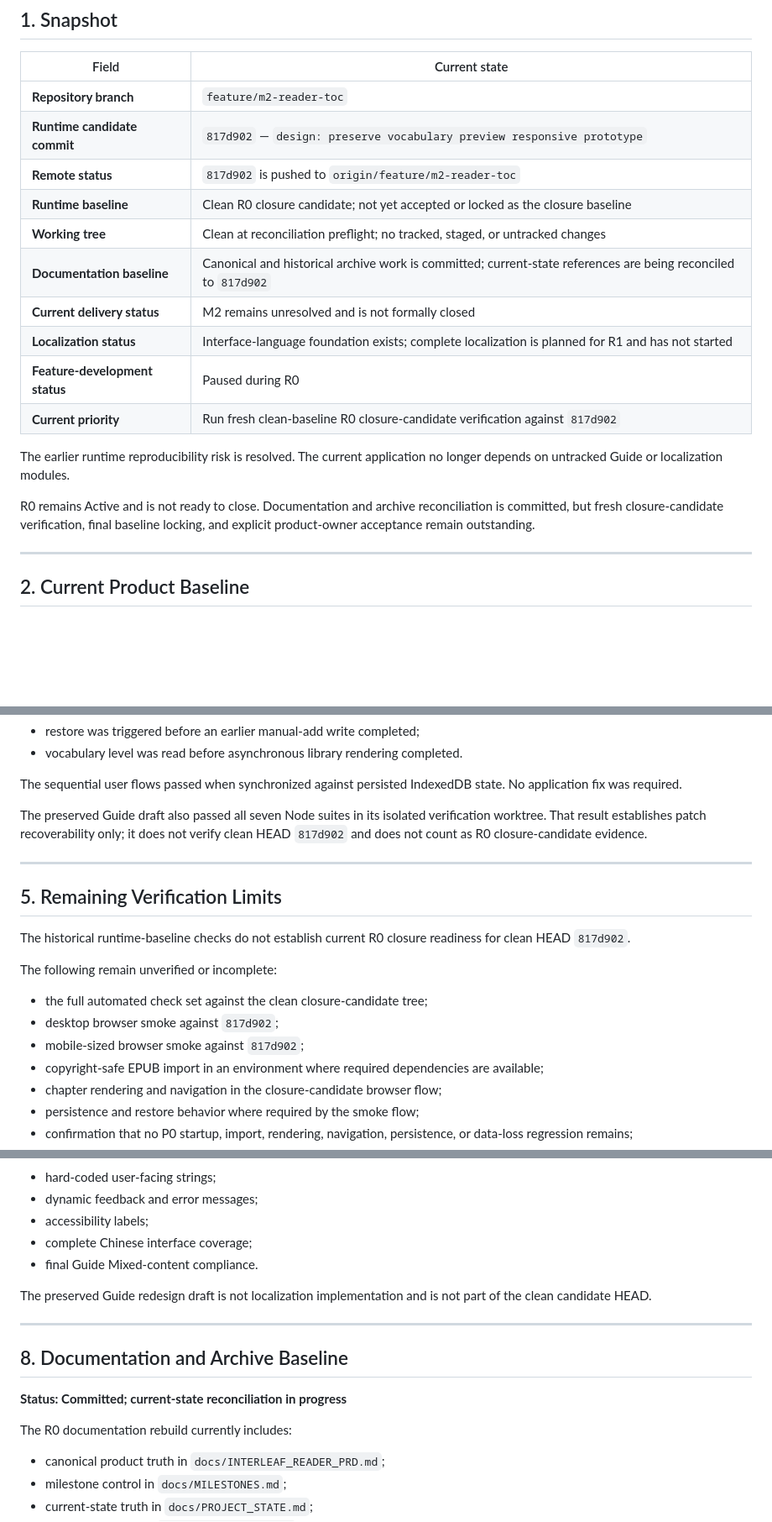
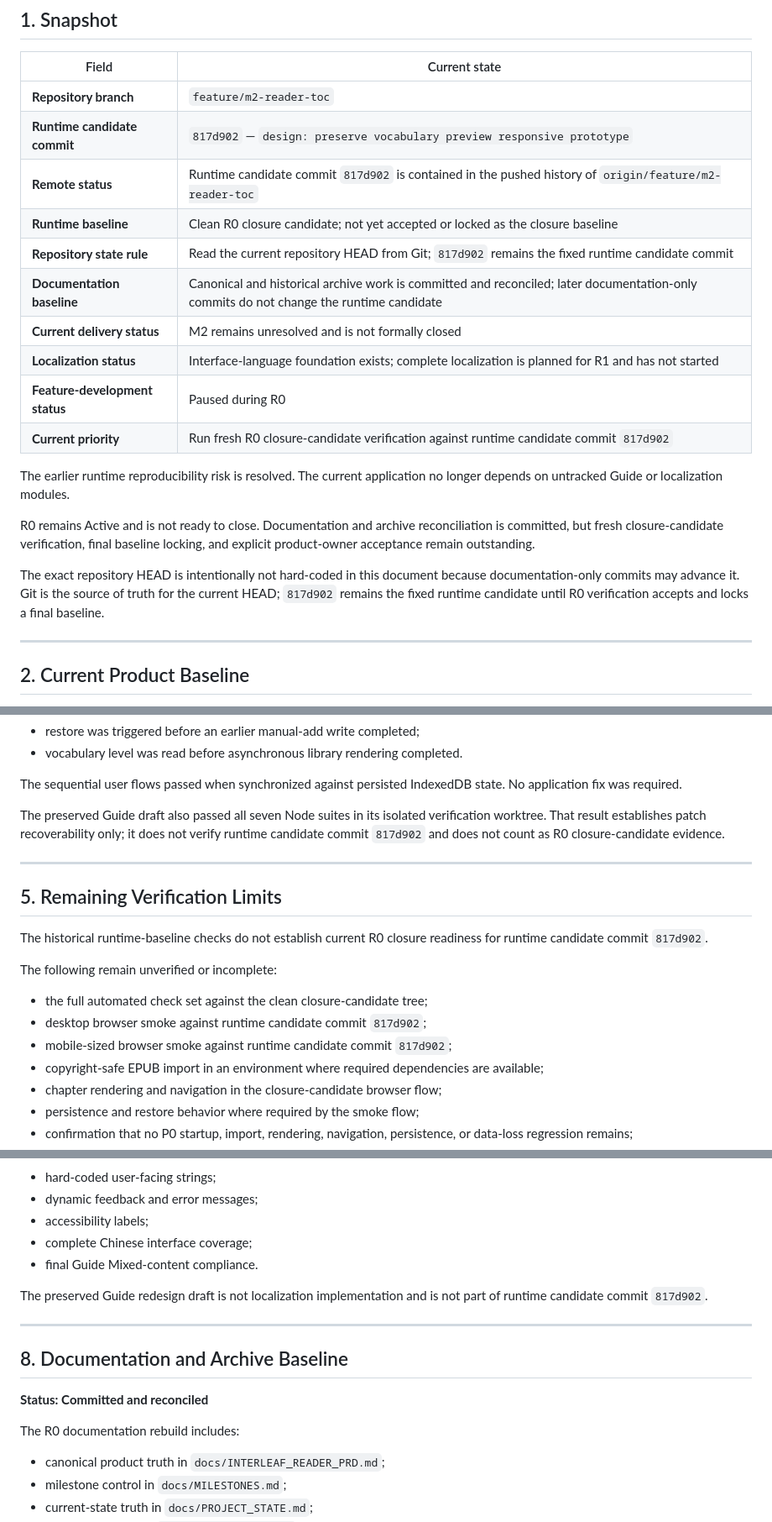
Before and after one commit to Bokheart/interleaf-reader, a Markdown page: docs/PROJECT_STATE.md, 3 parts joined by grey strips. Shown at 84% size. GitHub-like rendering; blank space fills up the shorter version.

Commit message:
docs: clarify runtime candidate terminology

```diff
--- a/docs/PROJECT_STATE.md
+++ b/docs/PROJECT_STATE.md
@@ -12,18 +12,20 @@
 | --- | --- |
 | **Repository branch** | `feature/m2-reader-toc` |
 | **Runtime candidate commit** | `817d902` — `design: preserve vocabulary preview responsive prototype` |
-| **Remote status** | `817d902` is pushed to `origin/feature/m2-reader-toc` |
+| **Remote status** | Runtime candidate commit `817d902` is contained in the pushed history of `origin/feature/m2-reader-toc` |
 | **Runtime baseline** | Clean R0 closure candidate; not yet accepted or locked as the closure baseline |
-| **Working tree** | Clean at reconciliation preflight; no tracked, staged, or untracked changes |
-| **Documentation baseline** | Canonical and historical archive work is committed; current-state references are being reconciled to `817d902` |
+| **Repository state rule** | Read the current repository HEAD from Git; `817d902` remains the fixed runtime candidate commit |
+| **Documentation baseline** | Canonical and historical archive work is committed and reconciled; later documentation-only commits do not change the runtime candidate |
 | **Current delivery status** | M2 remains unresolved and is not formally closed |
 | **Localization status** | Interface-language foundation exists; complete localization is planned for R1 and has not started |
 | **Feature-development status** | Paused during R0 |
-| **Current priority** | Run fresh clean-baseline R0 closure-candidate verification against `817d902` |
+| **Current priority** | Run fresh R0 closure-candidate verification against runtime candidate commit `817d902` |
 
 The earlier runtime reproducibility risk is resolved. The current application no longer depends on untracked Guide or localization modules.
 
 R0 remains Active and is not ready to close. Documentation and archive reconciliation is committed, but fresh closure-candidate verification, final baseline locking, and explicit product-owner acceptance remain outstanding.
+
+The exact repository HEAD is intentionally not hard-coded in this document because documentation-only commits may advance it. Git is the source of truth for the current HEAD; `817d902` remains the fixed runtime candidate until R0 verification accepts and locks a final baseline.
 
 ---
 
@@ -144,19 +146,19 @@ Two apparent failures were traced to test timing rather than product defects:
 
 The sequential user flows passed when synchronized against persisted IndexedDB state. No application fix was required.
 
-The preserved Guide draft also passed all seven Node suites in its isolated verification worktree. That result establishes patch recoverability only; it does not verify clean HEAD `817d902` and does not count as R0 closure-candidate evidence.
+The preserved Guide draft also passed all seven Node suites in its isolated verification worktree. That result establishes patch recoverability only; it does not verify runtime candidate commit `817d902` and does not count as R0 closure-candidate evidence.
 
 ---
 
 ## 5. Remaining Verification Limits
 
-The historical runtime-baseline checks do not establish current R0 closure readiness for clean HEAD `817d902`.
+The historical runtime-baseline checks do not establish current R0 closure readiness for runtime candidate commit `817d902`.
 
 The following remain unverified or incomplete:
 
 * the full automated check set against the clean closure-candidate tree;
-* desktop browser smoke against `817d902`;
-* mobile-sized browser smoke against `817d902`;
+* desktop browser smoke against runtime candidate commit `817d902`;
+* mobile-sized browser smoke against runtime candidate commit `817d902`;
 * copyright-safe EPUB import in an environment where required dependencies are available;
 * chapter rendering and navigation in the closure-candidate browser flow;
 * persistence and restore behavior where required by the smoke flow;
@@ -244,15 +246,15 @@ Known remaining areas include:
 * complete Chinese interface coverage;
 * final Guide Mixed-content compliance.
 
-The preserved Guide redesign draft is not localization implementation and is not part of the clean candidate HEAD.
+The preserved Guide redesign draft is not localization implementation and is not part of runtime candidate commit `817d902`.
 
 ---
 
 ## 8. Documentation and Archive Baseline
 
-**Status: Committed; current-state reconciliation in progress**
+**Status: Committed and reconciled**
 
-The R0 documentation rebuild currently includes:
+The R0 documentation rebuild includes:
 
 * canonical product truth in `docs/INTERLEAF_READER_PRD.md`;
 * milestone control in `docs/MILESTONES.md`;
```
Also changed, not shown: other parts of docs/PROJECT_STATE.md (+8 -8 lines).
